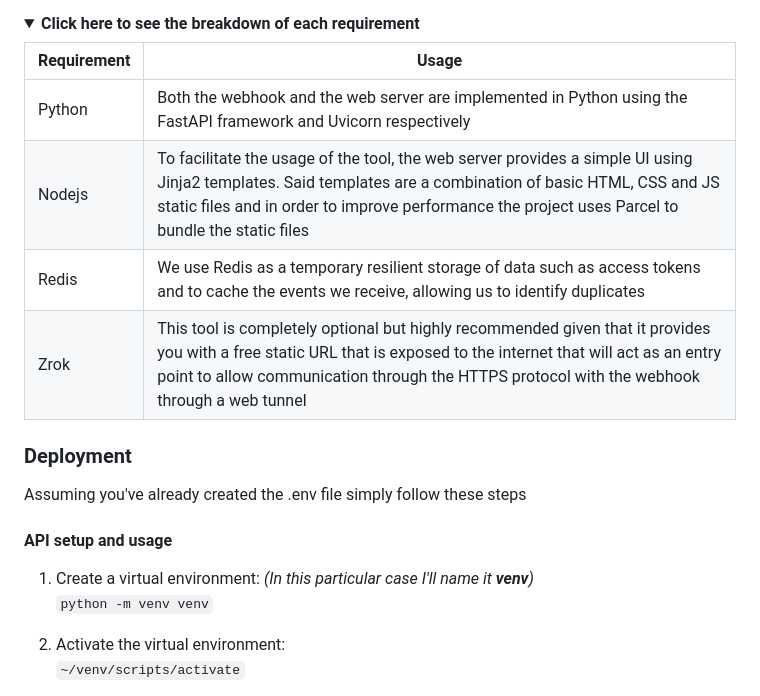
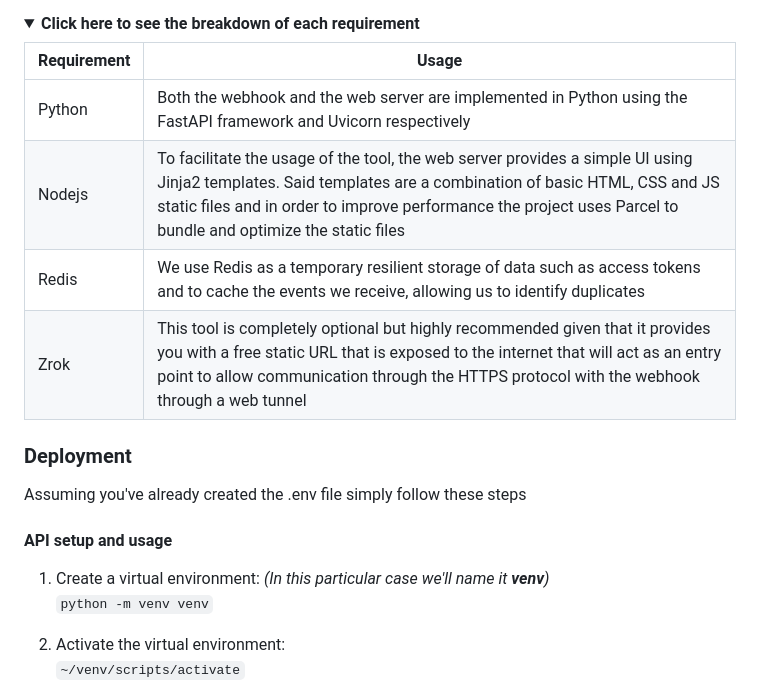
Before and after one commit to Schlvf/Twitch2Spotify, a Markdown page: README.md, the part around the change printed below. Drawn GitHub-style; folded sections open.

```diff
--- a/README.md
+++ b/README.md
@@ -99,17 +107,19 @@ To test and run everything locally, all you need to have is Docker installed and
 |Requirement|Usage|
 |-|-|
 |Python|Both the webhook and the web server are implemented in Python using the FastAPI framework and Uvicorn respectively|
-|Nodejs|To facilitate the usage of the tool, the web server provides a simple UI using Jinja2 templates. Said templates are a combination of basic HTML, CSS and JS static files and in order to improve performance the project uses Parcel to bundle the static files|
+|Nodejs|To facilitate the usage of the tool, the web server provides a simple UI using Jinja2 templates. Said templates are a combination of basic HTML, CSS and JS static files and in order to improve performance the project uses Parcel to bundle and optimize the static files|
 |Redis|We use Redis as a temporary resilient storage of data such as access tokens and to cache the events we receive, allowing us to identify duplicates|
 |Zrok|This tool is completely optional but highly recommended given that it provides you with a free static URL that is exposed to the internet that will act as an entry point to allow communication through the HTTPS protocol with the webhook through a web tunnel
+
 </details>
 
 ### Deployment
+
 Assuming you've already created the .env file simply follow these steps
 
 #### API setup and usage
 
-1. Create a virtual environment: *(In this particular case I'll name it **venv**)*\
+1. Create a virtual environment: *(In this particular case we'll name it **venv**)*\
 `python -m venv venv`
 
 2. Activate the virtual environment:\
```
Also changed, not shown: other parts of README.md (+27 -16 lines).
